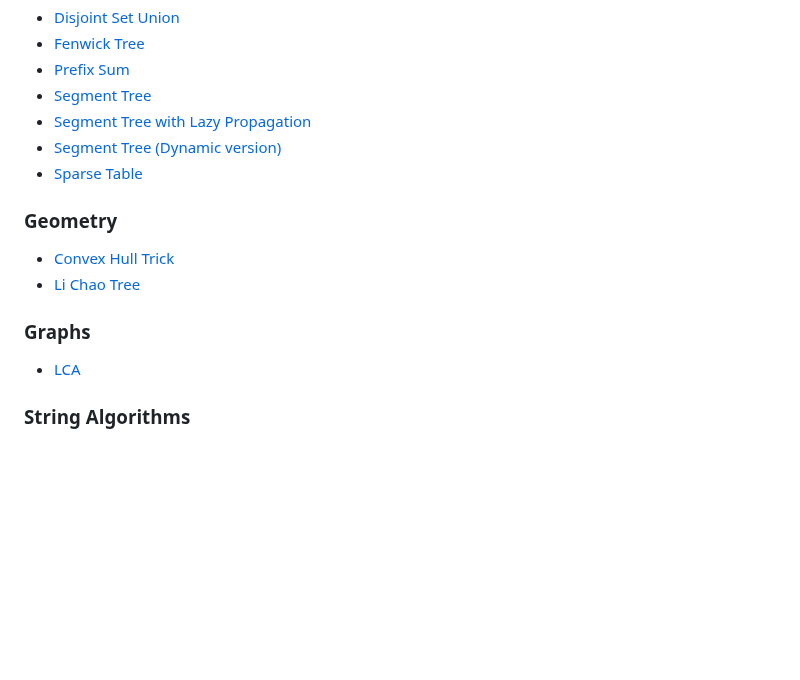
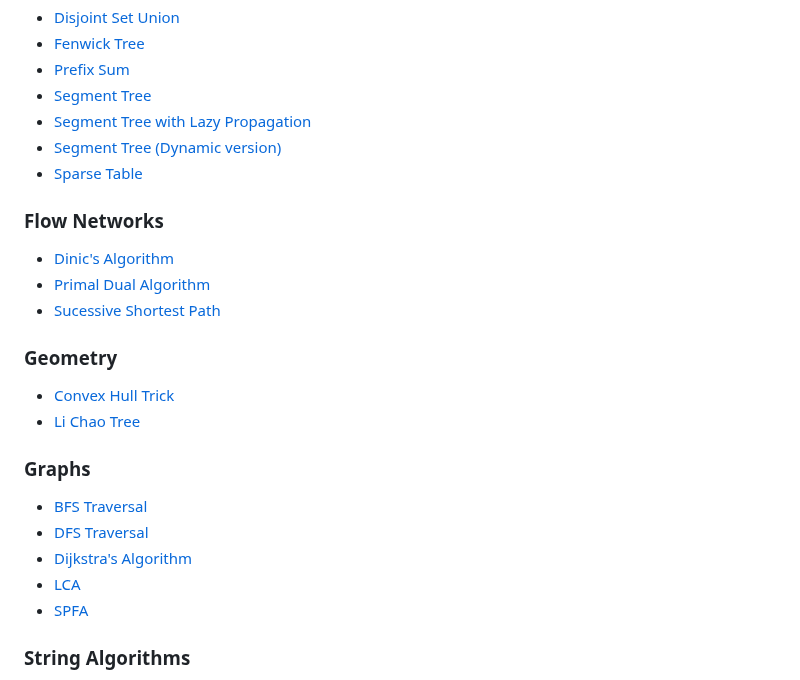
Before and after one commit to STommydx/cp-templates, a Markdown page: README.md, the part around the change. Rendered like a GitHub page; blank space fills up the shorter version.

Commit message:
docs(templates): update table of contents

```diff
--- a/README.md
+++ b/README.md
@@ -14,6 +14,12 @@ Welcome to my Competitive Programming Templates repository. Here, you'll find a
 - [Segment Tree (Dynamic version)](classic_segment_tree.hpp)
 - [Sparse Table](sparse_table.hpp)
 
+### Flow Networks
+
+- [Dinic's Algorithm](flow.hpp)
+- [Primal Dual Algorithm](flow.hpp)
+- [Sucessive Shortest Path](flow.hpp)
+
 ### Geometry
 
 - [Convex Hull Trick](cht.hpp)
@@ -21,7 +27,11 @@ Welcome to my Competitive Programming Templates repository. Here, you'll find a
 
 ### Graphs
 
-- [LCA](graph.hpp)
+- [BFS Traversal](graph.hpp)
+- [DFS Traversal](graph.hpp)
+- [Dijkstra's Algorithm](graph.hpp)
+- [LCA](lca.hpp)
+- [SPFA](graph.hpp)
 
 ### String Algorithms
 
```
